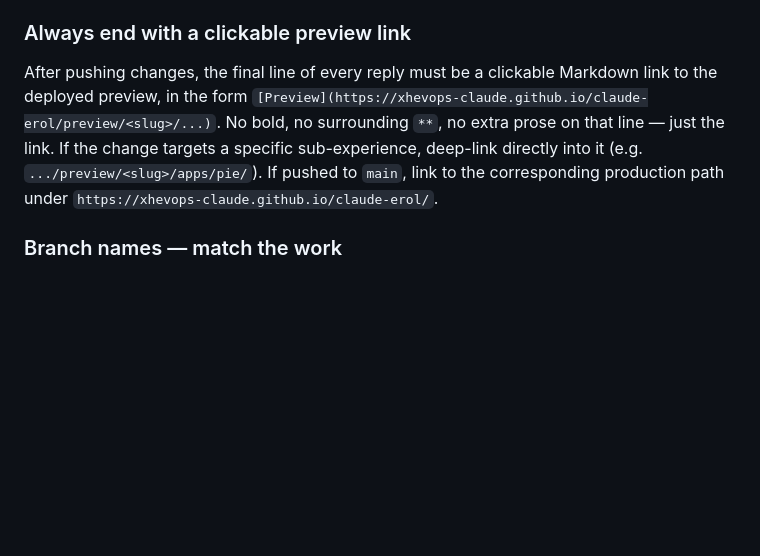
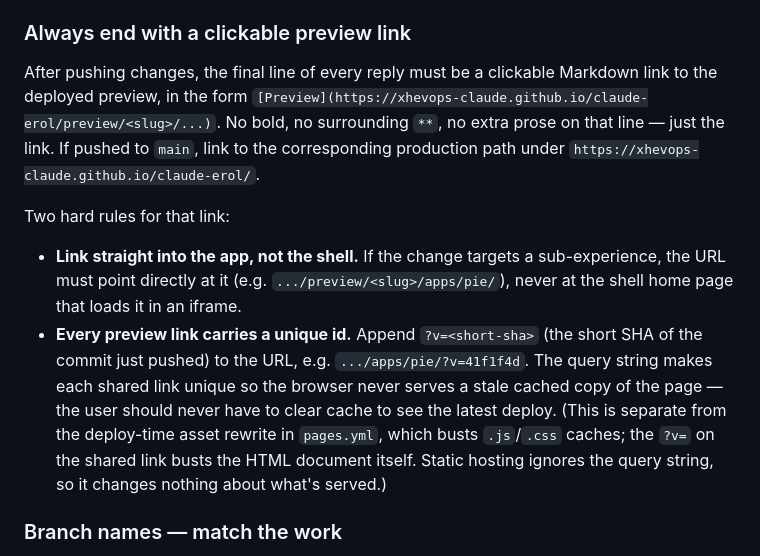
Before and after one commit to xhevops-claude/claude-erol, a Markdown page: CLAUDE.md, the part around the change. Rendered like a GitHub page; blank space fills up the shorter version.

Commit message:
Document unique-id preview links
Every shared preview link must deep-link straight into the app and
carry a ?v=<short-sha> query so each deploy's link is unique and never
hits a stale browser cache. Recorded in the CLAUDE.md preview-link
rules and the README deployment section.

Co-Authored-By: Claude Fable 5 <noreply@anthropic.com>
Claude-Session: https://claude.ai/code/session_01D2BMVsGqR7isBMNUjbbdnV

```diff
--- a/CLAUDE.md
+++ b/CLAUDE.md
@@ -94,7 +94,12 @@ Don't add `?v=` query strings manually to source HTML — they'd be redundant wi
 
 ### Always end with a clickable preview link
 
-After pushing changes, the final line of every reply must be a clickable Markdown link to the deployed preview, in the form `[Preview](https://xhevops-claude.github.io/claude-erol/preview/<slug>/...)`. No bold, no surrounding `**`, no extra prose on that line — just the link. If the change targets a specific sub-experience, deep-link directly into it (e.g. `.../preview/<slug>/apps/pie/`). If pushed to `main`, link to the corresponding production path under `https://xhevops-claude.github.io/claude-erol/`.
+After pushing changes, the final line of every reply must be a clickable Markdown link to the deployed preview, in the form `[Preview](https://xhevops-claude.github.io/claude-erol/preview/<slug>/...)`. No bold, no surrounding `**`, no extra prose on that line — just the link. If pushed to `main`, link to the corresponding production path under `https://xhevops-claude.github.io/claude-erol/`.
+
+Two hard rules for that link:
+
+- **Link straight into the app, not the shell.** If the change targets a sub-experience, the URL must point directly at it (e.g. `.../preview/<slug>/apps/pie/`), never at the shell home page that loads it in an iframe.
+- **Every preview link carries a unique id.** Append `?v=<short-sha>` (the short SHA of the commit just pushed) to the URL, e.g. `.../apps/pie/?v=41f1f4d`. The query string makes each shared link unique so the browser never serves a stale cached copy of the page — the user should never have to clear cache to see the latest deploy. (This is separate from the deploy-time asset rewrite in `pages.yml`, which busts `.js`/`.css` caches; the `?v=` on the shared link busts the HTML document itself. Static hosting ignores the query string, so it changes nothing about what's served.)
 
 ### Branch names — match the work
 
```
Also changed, not shown: README.md (+2 -0 lines).
